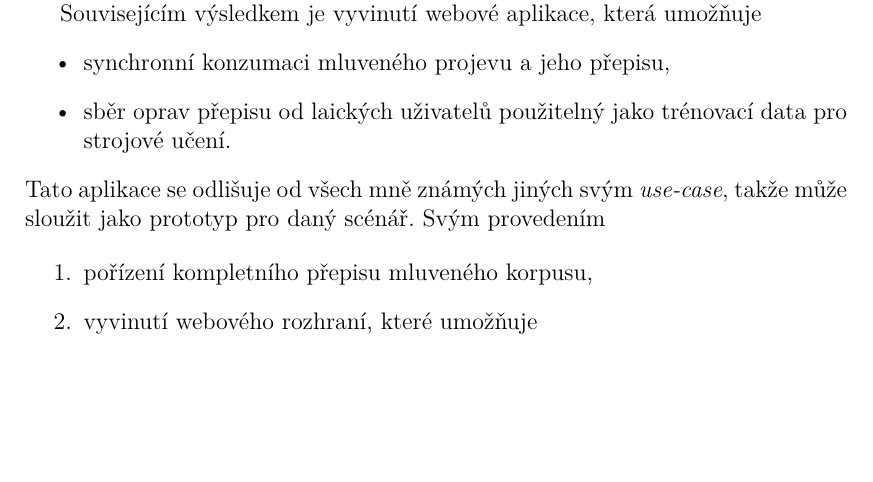
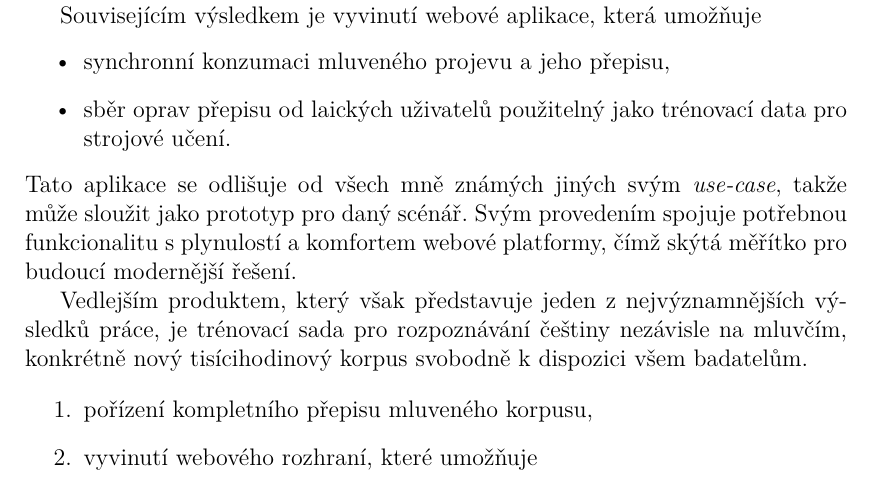
Before and after one commit to Sixtease/disertace, a LaTeX thesis (disertace.tex, which reads zaver.tex): part of page 81 of 86, cut so that both start at the same text, the shorter picture padded with empty space. Compiled offline with pdfLaTeX.

Commit message:
wip: shrnutí výsledků

```diff
--- a/zaver.tex
+++ b/zaver.tex
@@ -48,7 +48,13 @@ Souvisejícím výsledkem je vyvinutí webové aplikace, která umožňuje
 \end{itemize}
 Tato aplikace se odlišuje od všech mně známých jiných svým \textit{use-case},
 takže může sloužit jako prototyp pro daný scénář.
-Svým provedením
+Svým provedením spojuje potřebnou funkcionalitu s~plynulostí a komfortem
+webové platformy, čímž skýtá měřítko pro budoucí modernější řešení.
+
+Vedlejším produktem, který však představuje jeden z~nejvýznamnějších výsledků
+práce, je trénovací sada pro rozpoznávání češtiny nezávisle na mluvčím,
+konkrétně nový tisícihodinový korpus svobodně k~dispozici všem badatelům.
+% TODO: srovnání s úspěšností ostatních systémů
 
 \begin{enumerate}
 \item{pořízení kompletního přepisu mluveného korpusu,}
```
